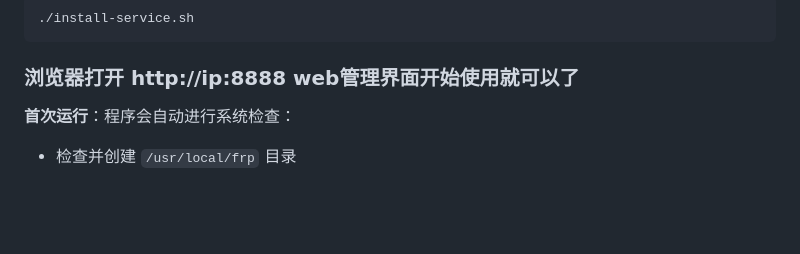
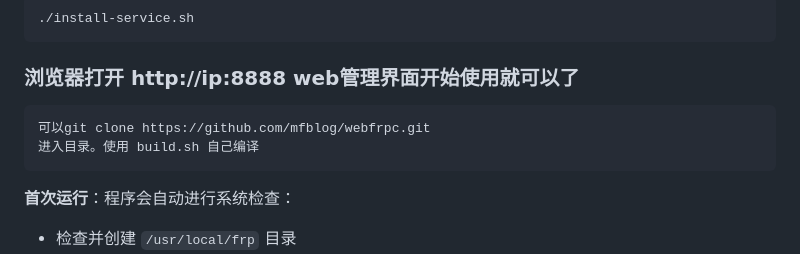
Before and after one commit to mfblog/webfrpc, a Markdown page: README.md, the part around the change. Rendered like a GitHub page; blank space fills up the shorter version.

Commit message:
修改说明

````diff
--- a/README.md
+++ b/README.md
@@ -42,6 +42,12 @@ chmod 755 install-service.sh webfrpc-x86_64
 ./install-service.sh
 ```
 ### 浏览器打开 http://ip:8888 web管理界面开始使用就可以了
+
+
+```bash
+可以git clone https://github.com/mfblog/webfrpc.git
+进入目录。使用 build.sh 自己编译
+```
 
 **首次运行**：程序会自动进行系统检查：
 - 检查并创建 `/usr/local/frp` 目录
````
